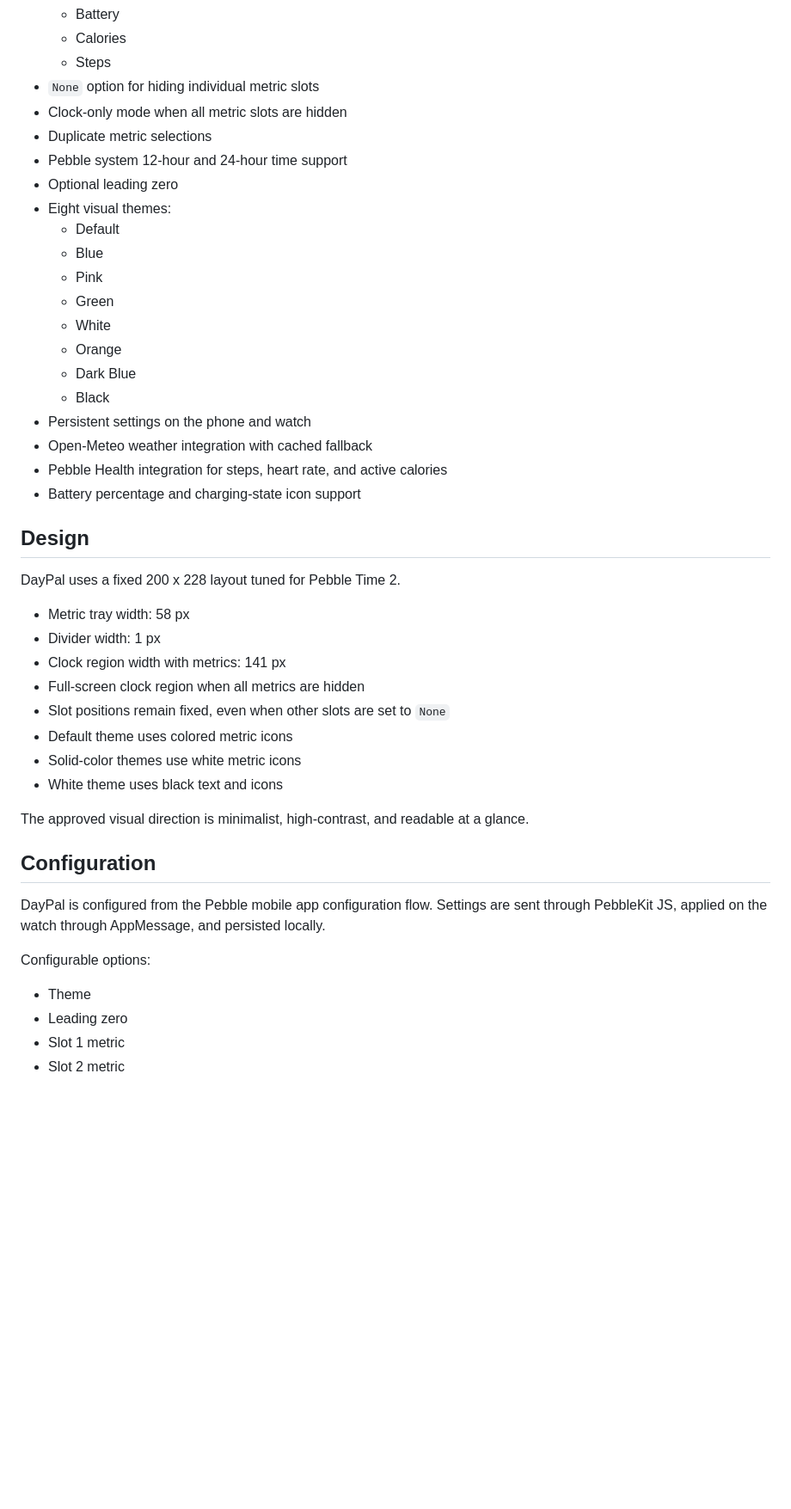
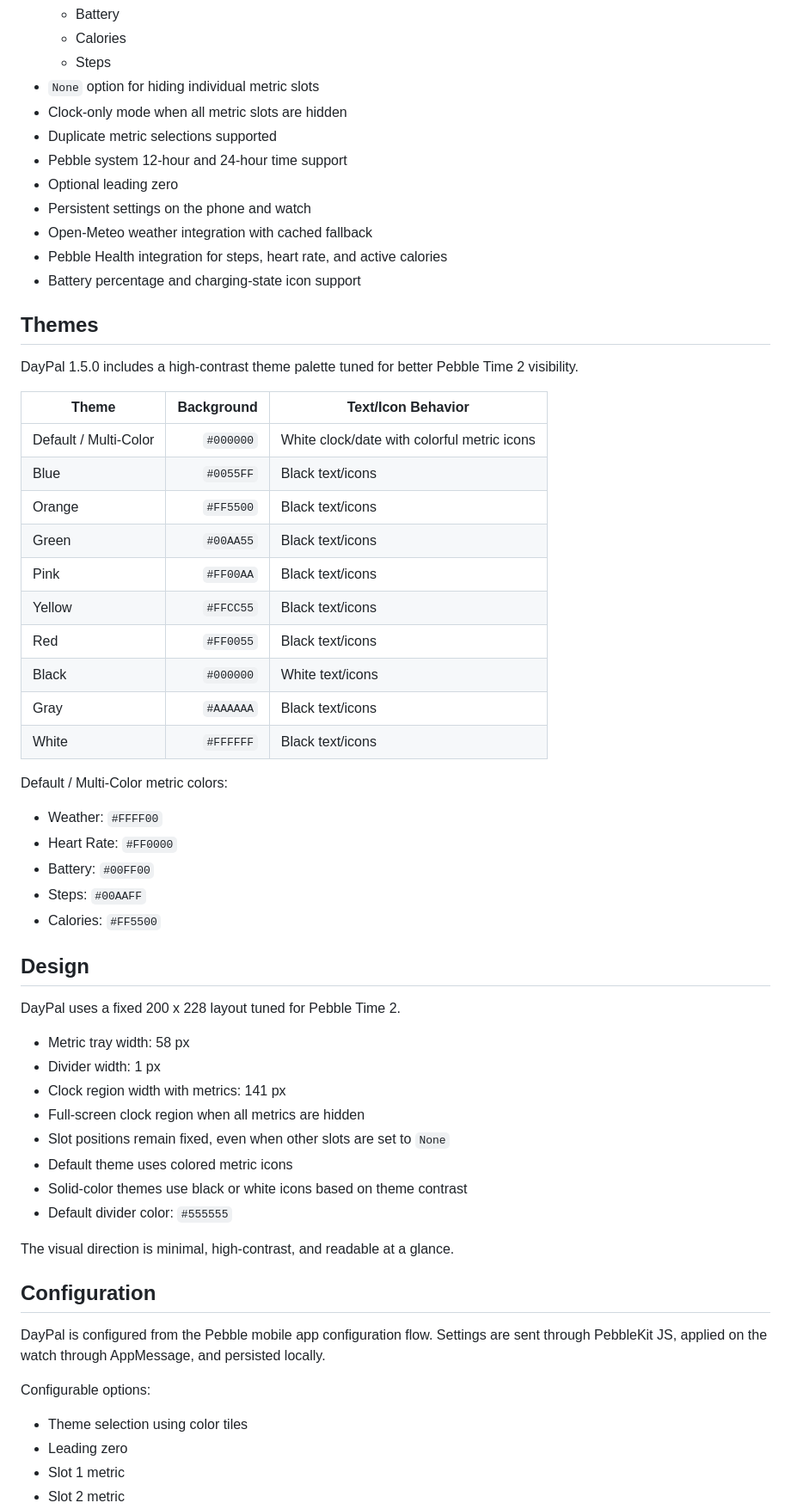
Before and after one commit to lyle-morris/DayPal, a Markdown page: README.md, the part around one of its changes. Shown at 86% size. Rendered like a GitHub page; blank space fills up the shorter version.

Commit message:
Update README for DayPal 1.5.0

```diff
--- a/README.md
+++ b/README.md
@@ -30,22 +30,38 @@ This release focuses on the core watchface experience: reliable configuration, s
   - Steps
 - `None` option for hiding individual metric slots
 - Clock-only mode when all metric slots are hidden
-- Duplicate metric selections
+- Duplicate metric selections supported
 - Pebble system 12-hour and 24-hour time support
 - Optional leading zero
-- Eight visual themes:
-  - Default
-  - Blue
-  - Pink
-  - Green
-  - White
-  - Orange
-  - Dark Blue
-  - Black
 - Persistent settings on the phone and watch
 - Open-Meteo weather integration with cached fallback
 - Pebble Health integration for steps, heart rate, and active calories
 - Battery percentage and charging-state icon support
+
+## Themes
+
+DayPal 1.5.0 includes a high-contrast theme palette tuned for better Pebble Time 2 visibility.
+
+| Theme | Background | Text/Icon Behavior |
+|---|---:|---|
+| Default / Multi-Color | `#000000` | White clock/date with colorful metric icons |
+| Blue | `#0055FF` | Black text/icons |
+| Orange | `#FF5500` | Black text/icons |
+| Green | `#00AA55` | Black text/icons |
+| Pink | `#FF00AA` | Black text/icons |
+| Yellow | `#FFCC55` | Black text/icons |
+| Red | `#FF0055` | Black text/icons |
+| Black | `#000000` | White text/icons |
+| Gray | `#AAAAAA` | Black text/icons |
+| White | `#FFFFFF` | Black text/icons |
+
+Default / Multi-Color metric colors:
+
+- Weather: `#FFFF00`
+- Heart Rate: `#FF0000`
+- Battery: `#00FF00`
+- Steps: `#00AAFF`
+- Calories: `#FF5500`
 
 ## Design
 
@@ -57,10 +73,10 @@ DayPal uses a fixed 200 x 228 layout tuned for Pebble Time 2.
 - Full-screen clock region when all metrics are hidden
 - Slot positions remain fixed, even when other slots are set to `None`
 - Default theme uses colored metric icons
-- Solid-color themes use white metric icons
-- White theme uses black text and icons
+- Solid-color themes use black or white icons based on theme contrast
+- Default divider color: `#555555`
 
-The approved visual direction is minimalist, high-contrast, and readable at a glance.
+The visual direction is minimal, high-contrast, and readable at a glance.
 
 ## Configuration
 
@@ -68,7 +84,7 @@ DayPal is configured from the Pebble mobile app configuration flow. Settings are
 
 Configurable options:
 
-- Theme
+- Theme selection using color tiles
 - Leading zero
 - Slot 1 metric
 - Slot 2 metric
```
Also changed, not shown: other parts of README.md (+64 -11 lines).
